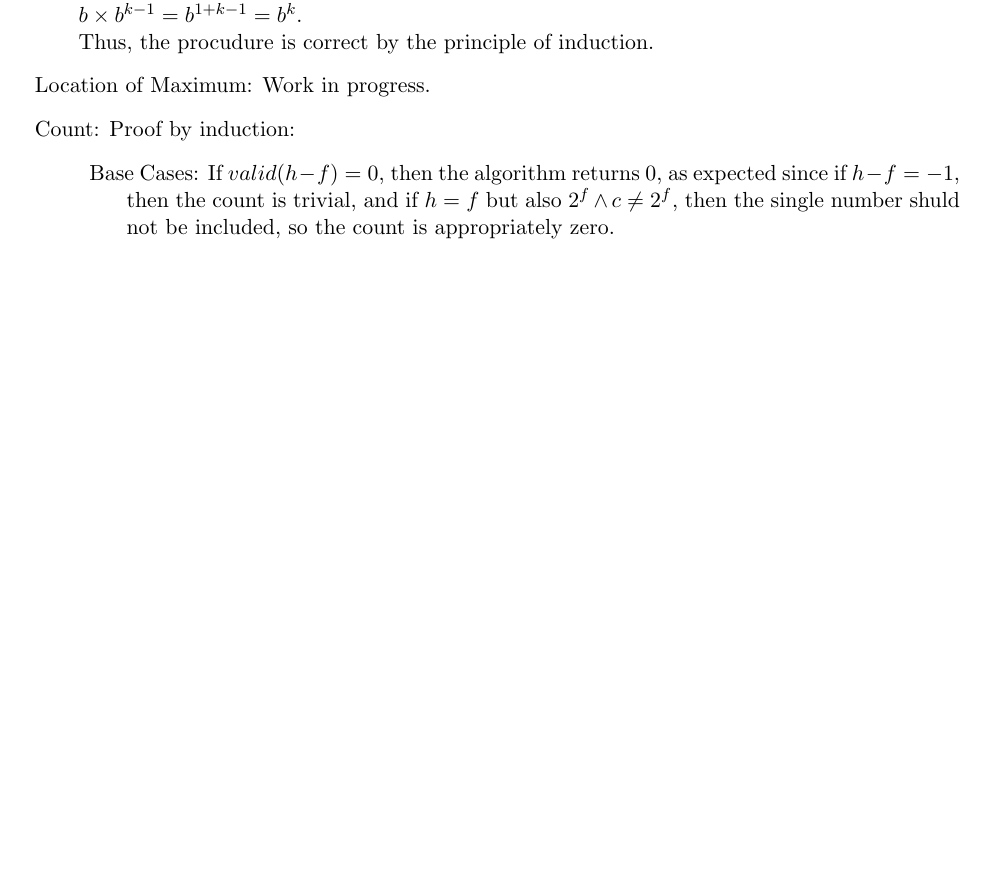
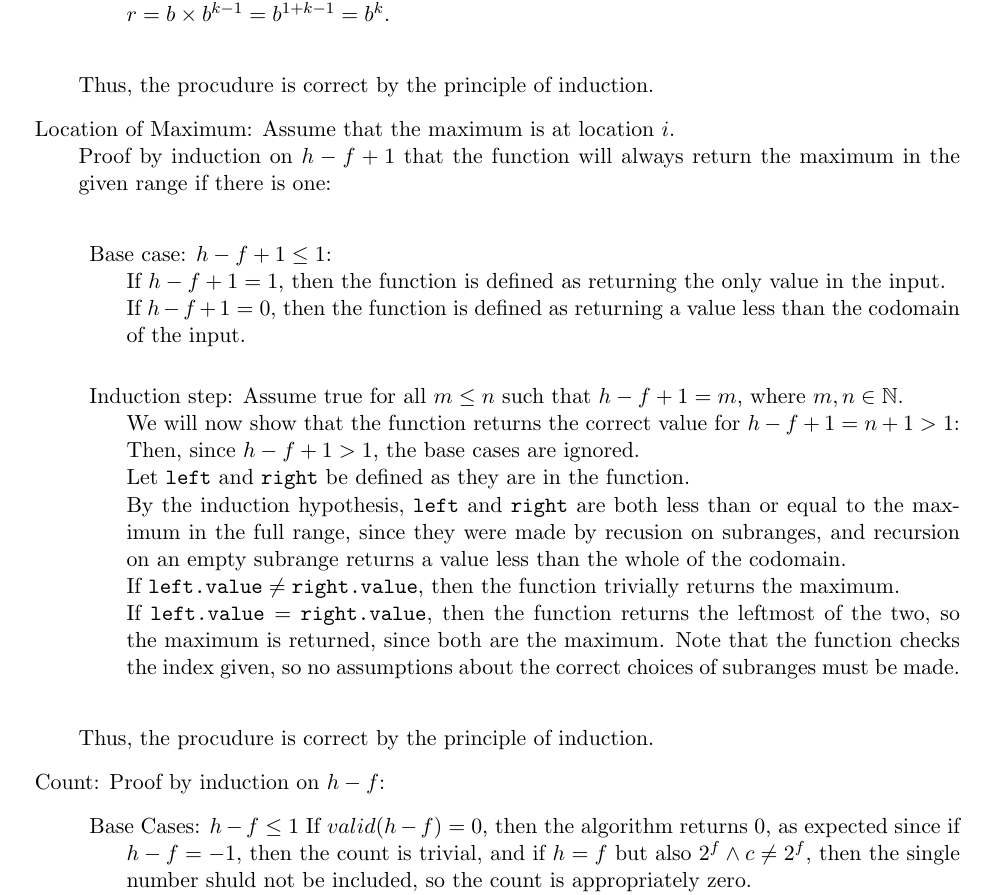
Before and after one commit to jacketsj/pHeapify, a LaTeX document (pHeapify.tex): part of page 6 of 7, cut so that both start at the same text, the shorter picture padded with empty space. Compiled offline with pdfLaTeX.

Commit message:
Add proof of correctness for max_loc, fix formatting

```diff
--- a/pHeapify.tex
+++ b/pHeapify.tex
@@ -201,14 +202,39 @@ Recurse in Parallel:
 			at the end $r=1\times b^{k-0}=b^k$.\\*
 		Case 2:	$k\mod 2=1$. In this case, since $r$ is initially multiplied by $b$,
 			at the end $r=b\times b^{k-1}=b^{1+k-1}=b^k$.\\*
+	\end{description}
 	Thus, the procudure is correct by the principle of induction.
+
 	\item{Location of Maximum:}
-		%TODO
-		Work in progress.
+	Assume that the maximum is at location $i$.\\*
+	Proof by induction on $h-f+1$
+	that the function will always return the maximum in the given range if there is one:\\*
+	\begin{description}
+		\item{Base case:} $h-f+1\leq1$:\\*
+		If $h-f+1=1$,
+		then the function is defined as returning the only value in the input.\\*
+		If $h-f+1=0$,
+		then the function is defined as returning
+		a value less than the codomain of the input.\\*
+		\item{Induction step:} Assume true for all $m\leq n$ such that $h-f+1=m$, where $m,n\in\NN$.\\*
+		We will now show that the function returns the correct value for $h-f+1=n+1>1$:\\*
+		Then, since $h-f+1>1$, the base cases are ignored.\\*
+		Let \verb|left| and \verb|right| be defined as they are in the function.\\*
+		By the induction hypothesis, \verb|left| and \verb|right| are both less than or equal
+		to the maximum in the full range, since they were made by recusion on subranges,
+		and recursion on an empty subrange returns a value less than the whole of the codomain.\\*
+		If $\verb|left.value|\neq\verb|right.value|$, then the function trivially returns the maximum.\\*
+		If $\verb|left.value|=\verb|right.value|$, then the function returns the leftmost of the two,
+		so the maximum is returned, since both are the maximum.
+		Note that the function checks the index given, so no assumptions about the correct choices
+		of subranges must be made.\\*
+	\end{description}
+	Thus, the procudure is correct by the principle of induction.
+
 	\item{Count:}
-		Proof by induction:
+	Proof by induction on $h-f$:
 	\begin{description}
-			\item{Base Cases:}
+		\item{Base Cases:} $h-f\leq1$
 				If $valid(h-f)=0$, then the algorithm returns $0$, as expected
 				since if $h-f=-1$, then the count is trivial, and if
 				$h=f$ but also $2^f\land c\neq 2^f$, then the single number
```
Also changed, not shown: pHeapify.tex (10 more changed lines). Lines whose indentation alone changed are shown as unchanged.
